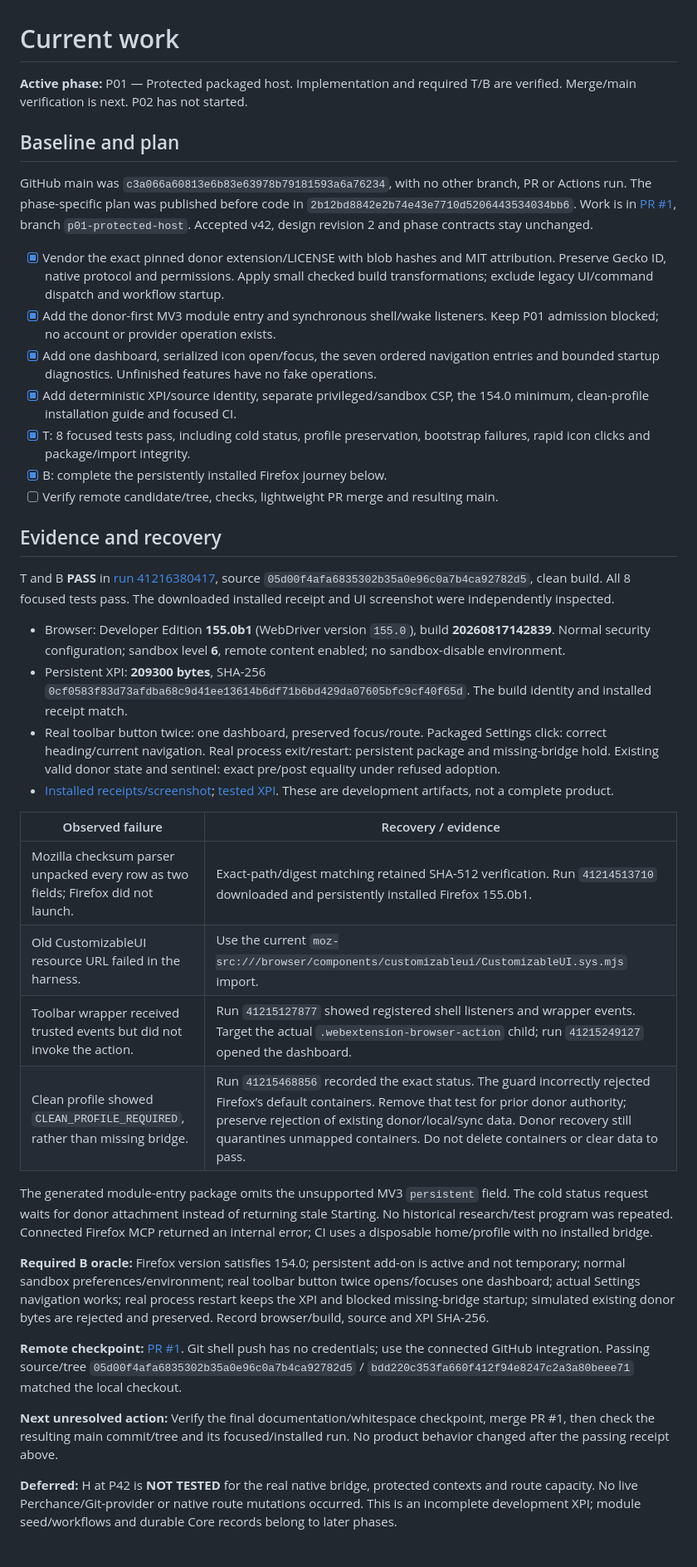
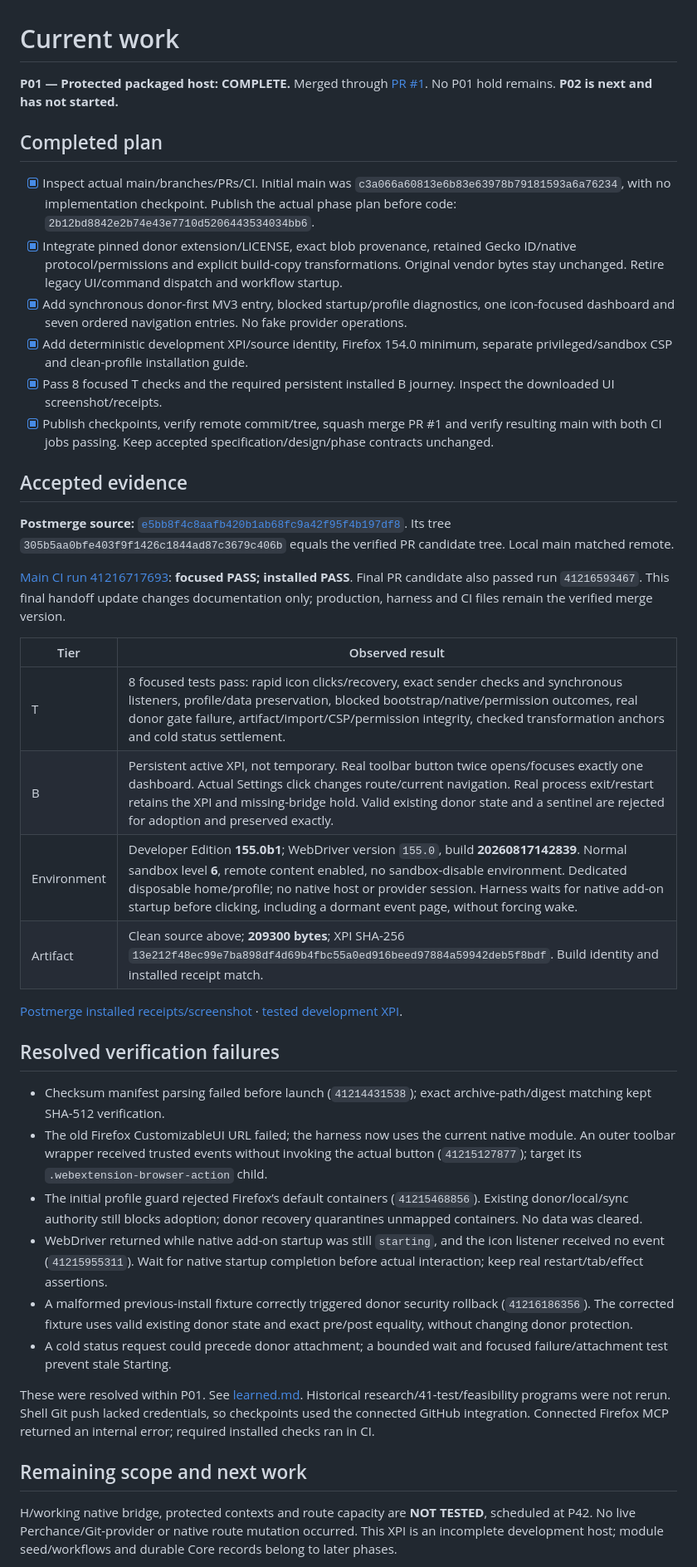
Before and after one commit to Neb963/PCMS, a Markdown page: todo.md, the part around one of its changes. Shown at 83% size. Drawn GitHub-style.

```diff
--- a/todo.md
+++ b/todo.md
@@ -1,42 +1,43 @@
 # Current work
 
-**Active phase:** P01 — Protected packaged host. Implementation and required T/B are verified. Merge/main verification is next. P02 has not started.
+**P01 — Protected packaged host: COMPLETE.** Merged through [PR #1](https://github.com/Neb963/PCMS/pull/1). No P01 hold remains. **P02 is next and has not started.**
 
-## Baseline and plan
+## Completed plan
 
-GitHub main was `c3a066a60813e6b83e63978b79181593a6a76234`, with no other branch, PR or Actions run. The phase-specific plan was published before code in `2b12bd8842e2b74e43e7710d5206443534034bb6`. Work is in [PR #1](https://github.com/Neb963/PCMS/pull/1), branch `p01-protected-host`. Accepted v42, design revision 2 and phase contracts stay unchanged.
+- [x] Inspect actual main/branches/PRs/CI. Initial main was `c3a066a60813e6b83e63978b79181593a6a76234`, with no implementation checkpoint. Publish the actual phase plan before code: `2b12bd8842e2b74e43e7710d5206443534034bb6`.
+- [x] Integrate pinned donor extension/LICENSE, exact blob provenance, retained Gecko ID/native protocol/permissions and explicit build-copy transformations. Original vendor bytes stay unchanged. Retire legacy UI/command dispatch and workflow startup.
+- [x] Add synchronous donor-first MV3 entry, blocked startup/profile diagnostics, one icon-focused dashboard and seven ordered navigation entries. No fake provider operations.
+- [x] Add deterministic development XPI/source identity, Firefox 154.0 minimum, separate privileged/sandbox CSP and clean-profile installation guide.
+- [x] Pass 8 focused T checks and the required persistent installed B journey. Inspect the downloaded UI screenshot/receipts.
+- [x] Publish checkpoints, verify remote commit/tree, squash merge PR #1 and verify resulting main with both CI jobs passing. Keep accepted specification/design/phase contracts unchanged.
 
-- [x] Vendor the exact pinned donor extension/LICENSE with blob hashes and MIT attribution. Preserve Gecko ID, native protocol and permissions. Apply small checked build transformations; exclude legacy UI/command dispatch and workflow startup.
-- [x] Add the donor-first MV3 module entry and synchronous shell/wake listeners. Keep P01 admission blocked; no account or provider operation exists.
-- [x] Add one dashboard, serialized icon open/focus, the seven ordered navigation entries and bounded startup diagnostics. Unfinished features have no fake operations.
-- [x] Add deterministic XPI/source identity, separate privileged/sandbox CSP, the 154.0 minimum, clean-profile installation guide and focused CI.
-- [x] T: 8 focused tests pass, including cold status, profile preservation, bootstrap failures, rapid icon clicks and package/import integrity.
-- [x] B: complete the persistently installed Firefox journey below.
-- [ ] Verify remote candidate/tree, checks, lightweight PR merge and resulting main.
+## Accepted evidence
 
-## Evidence and recovery
+**Postmerge source:** [`e5bb8f4c8aafb420b1ab68fc9a42f95f4b197df8`](https://github.com/Neb963/PCMS/commit/e5bb8f4c8aafb420b1ab68fc9a42f95f4b197df8). Its tree `305b5aa0bfe403f9f1426c1844ad87c3679c406b` equals the verified PR candidate tree. Local main matched remote.
 
-T and B **PASS** in [run 41216380417](https://github.com/Neb963/PCMS/actions/runs/41216380417), source `05d00f4afa6835302b35a0e96c0a7b4ca92782d5`, clean build. All 8 focused tests pass. The downloaded installed receipt and UI screenshot were independently inspected.
+[Main CI run 41216717693](https://github.com/Neb963/PCMS/actions/runs/41216717693): **focused PASS; installed PASS**. Final PR candidate also passed run `41216593467`. This final handoff update changes documentation only; production, harness and CI files remain the verified merge version.
 
-- Browser: Developer Edition **155.0b1** (WebDriver version `155.0`), build **20260817142839**. Normal security configuration; sandbox level **6**, remote content enabled; no sandbox-disable environment.
-- Persistent XPI: **209300 bytes**, SHA-256 `0cf0583f83d73afdba68c9d41ee13614b6df71b6bd429da07605bfc9cf40f65d`. The build identity and installed receipt match.
-- Real toolbar button twice: one dashboard, preserved focus/route. Packaged Settings click: correct heading/current navigation. Real process exit/restart: persistent package and missing-bridge hold. Existing valid donor state and sentinel: exact pre/post equality under refused adoption.
-- [Installed receipts/screenshot](https://github.com/Neb963/PCMS/actions/runs/41216380417/artifacts/13048351243); [tested XPI](https://github.com/Neb963/PCMS/actions/runs/41216380417/artifacts/13047762126). These are development artifacts, not a complete product.
+| Tier | Observed result |
+|---|---|
+| T | 8 focused tests pass: rapid icon clicks/recovery, exact sender checks and synchronous listeners, profile/data preservation, blocked bootstrap/native/permission outcomes, real donor gate failure, artifact/import/CSP/permission integrity, checked transformation anchors and cold status settlement. |
+| B | Persistent active XPI, not temporary. Real toolbar button twice opens/focuses exactly one dashboard. Actual Settings click changes route/current navigation. Real process exit/restart retains the XPI and missing-bridge hold. Valid existing donor state and a sentinel are rejected for adoption and preserved exactly. |
+| Environment | Developer Edition **155.0b1**; WebDriver version `155.0`, build **20260817142839**. Normal sandbox level **6**, remote content enabled, no sandbox-disable environment. Dedicated disposable home/profile; no native host or provider session. Harness waits for native add-on startup before clicking, including a dormant event page, without forcing wake. |
+| Artifact | Clean source above; **209300 bytes**; XPI SHA-256 `13e212f48ec99e7ba898df4d69b4fbc55a0ed916beed97884a59942deb5f8bdf`. Build identity and installed receipt match. |
 
-| Observed failure | Recovery / evidence |
-|---|---|
-| Mozilla checksum parser unpacked every row as two fields; Firefox did not launch. | Exact-path/digest matching retained SHA-512 verification. Run `41214513710` downloaded and persistently installed Firefox 155.0b1. |
-| Old CustomizableUI resource URL failed in the harness. | Use the current `moz-src:///browser/components/customizableui/CustomizableUI.sys.mjs` import. |
-| Toolbar wrapper received trusted events but did not invoke the action. | Run `41215127877` showed registered shell listeners and wrapper events. Target the actual `.webextension-browser-action` child; run `41215249127` opened the dashboard. |
-| Clean profile showed `CLEAN_PROFILE_REQUIRED`, rather than missing bridge. | Run `41215468856` recorded the exact status. The guard incorrectly rejected Firefox’s default containers. Remove that test for prior donor authority; preserve rejection of existing donor/local/sync data. Donor recovery still quarantines unmapped containers. Do not delete containers or clear data to pass. |
+[Postmerge installed receipts/screenshot](https://github.com/Neb963/PCMS/actions/runs/41216717693/artifacts/13048851370) · [tested development XPI](https://github.com/Neb963/PCMS/actions/runs/41216717693/artifacts/13048317667).
 
-The generated module-entry package omits the unsupported MV3 `persistent` field. The cold status request waits for donor attachment instead of returning stale Starting. No historical research/test program was repeated. Connected Firefox MCP returned an internal error; CI uses a disposable home/profile with no installed bridge.
+## Resolved verification failures
 
-**Required B oracle:** Firefox version satisfies 154.0; persistent add-on is active and not temporary; normal sandbox preferences/environment; real toolbar button twice opens/focuses one dashboard; actual Settings navigation works; real process restart keeps the XPI and blocked missing-bridge startup; simulated existing donor bytes are rejected and preserved. Record browser/build, source and XPI SHA-256.
+- Checksum manifest parsing failed before launch (`41214431538`); exact archive-path/digest matching kept SHA-512 verification.
+- The old Firefox CustomizableUI URL failed; the harness now uses the current native module. An outer toolbar wrapper received trusted events without invoking the actual button (`41215127877`); target its `.webextension-browser-action` child.
+- The initial profile guard rejected Firefox’s default containers (`41215468856`). Existing donor/local/sync authority still blocks adoption; donor recovery quarantines unmapped containers. No data was cleared.
+- WebDriver returned while native add-on startup was still `starting`, and the icon listener received no event (`41215955311`). Wait for native startup completion before actual interaction; keep real restart/tab/effect assertions.
+- A malformed previous-install fixture correctly triggered donor security rollback (`41216186356`). The corrected fixture uses valid existing donor state and exact pre/post equality, without changing donor protection.
+- A cold status request could precede donor attachment; a bounded wait and focused failure/attachment test prevent stale Starting.
 
-**Remote checkpoint:** [PR #1](https://github.com/Neb963/PCMS/pull/1). Git shell push has no credentials; use the connected GitHub integration. Passing source/tree `05d00f4afa6835302b35a0e96c0a7b4ca92782d5` / `bdd220c353fa660f412f94e8247c2a3a80beee71` matched the local checkout.
+These were resolved within P01. See [learned.md](learned.md). Historical research/41-test/feasibility programs were not rerun. Shell Git push lacked credentials, so checkpoints used the connected GitHub integration. Connected Firefox MCP returned an internal error; required installed checks ran in CI.
 
-**Next unresolved action:** Verify the final documentation/whitespace checkpoint, merge PR #1, then check the resulting main commit/tree and its focused/installed run. No product behavior changed after the passing receipt above.
+## Remaining scope and next work
 
-**Deferred:** H at P42 is **NOT TESTED** for the real native bridge, protected contexts and route capacity. No live Perchance/Git-provider or native route mutations occurred. This is an incomplete development XPI; module seed/workflows and durable Core records belong to later phases.
+H/working native bridge, protected contexts and route capacity are **NOT TESTED**, scheduled at P42. No live Perchance/Git-provider or native route mutation occurred. This XPI is an incomplete development host; module seed/workflows and durable Core records belong to later phases.
 
```
Also changed, not shown: other parts of todo.md (+1 -1 lines), memory.md (+2 -2 lines).
